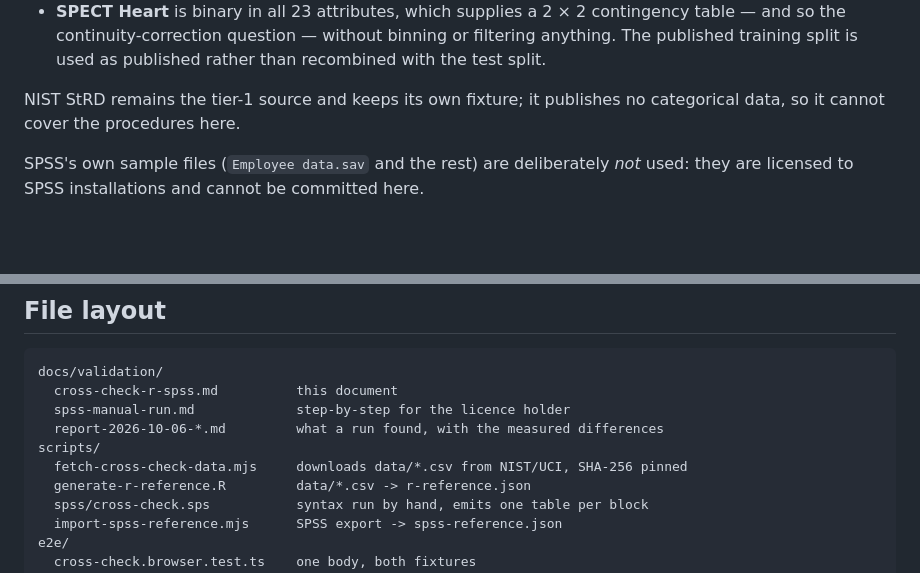
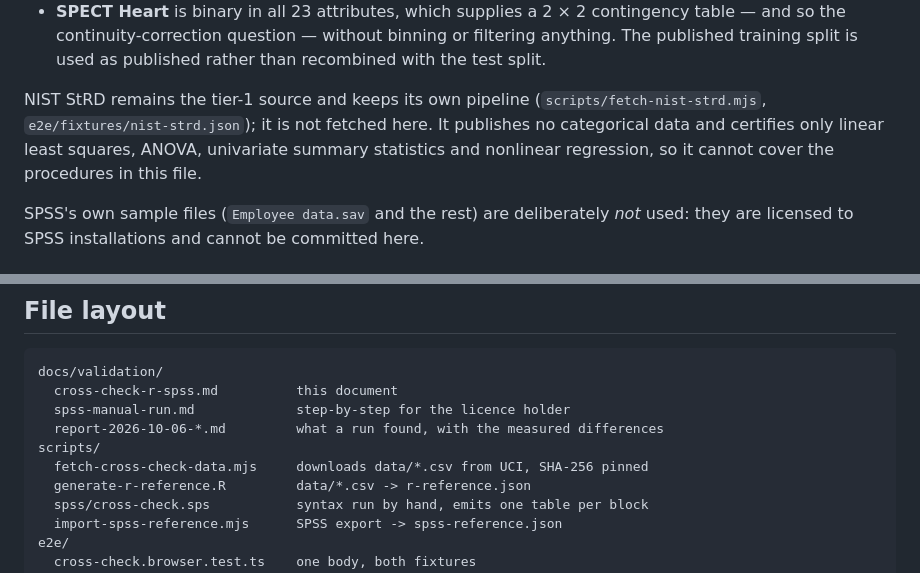
Before and after one commit to WinM2M/inferential-stats-js, a Markdown page: docs/validation/cross-check-r-spss.md, 2 parts joined by grey strips. Drawn GitHub-style; blank space fills up the shorter version.

```diff
--- a/docs/validation/cross-check-r-spss.md
+++ b/docs/validation/cross-check-r-spss.md
@@ -101,8 +101,11 @@ Each is carried for a property no substitute had:
   or filtering anything. The published training split is used as published rather
   than recombined with the test split.
 
-NIST StRD remains the tier-1 source and keeps its own fixture; it publishes no
-categorical data, so it cannot cover the procedures here.
+NIST StRD remains the tier-1 source and keeps its own pipeline
+(`scripts/fetch-nist-strd.mjs`, `e2e/fixtures/nist-strd.json`); it is not fetched
+here. It publishes no categorical data and certifies only linear least squares,
+ANOVA, univariate summary statistics and nonlinear regression, so it cannot cover
+the procedures in this file.
 
 SPSS's own sample files (`Employee data.sav` and the rest) are deliberately *not*
 used: they are licensed to SPSS installations and cannot be committed here.
@@ -218,7 +221,7 @@ docs/validation/
   spss-manual-run.md             step-by-step for the licence holder
   report-2026-10-06-*.md         what a run found, with the measured differences
 scripts/
-  fetch-cross-check-data.mjs     downloads data/*.csv from NIST/UCI, SHA-256 pinned
+  fetch-cross-check-data.mjs     downloads data/*.csv from UCI, SHA-256 pinned
   generate-r-reference.R         data/*.csv -> r-reference.json
   spss/cross-check.sps           syntax run by hand, emits one table per block
   import-spss-reference.mjs      SPSS export -> spss-reference.json
```
Also changed, not shown: docs/validation/report-2026-10-06-r-crosscheck.md (+7 -4 lines).
